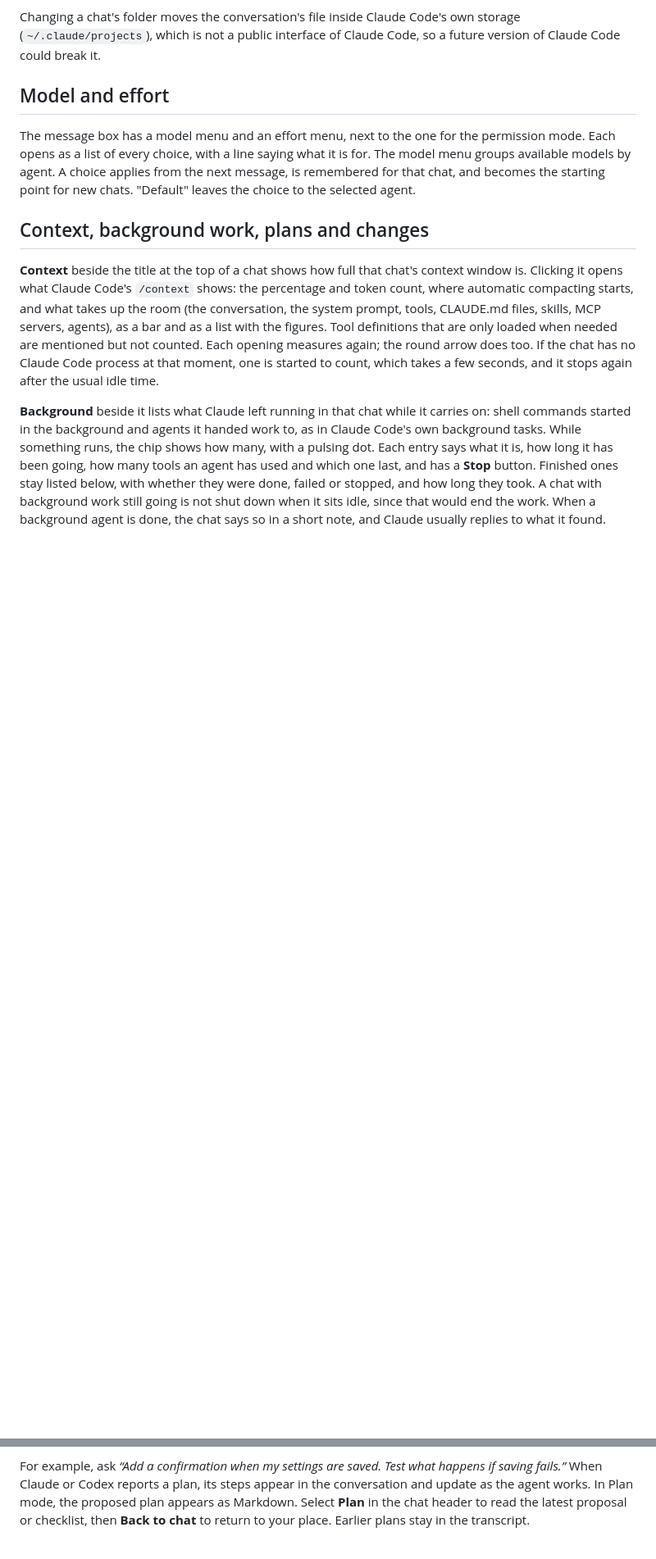
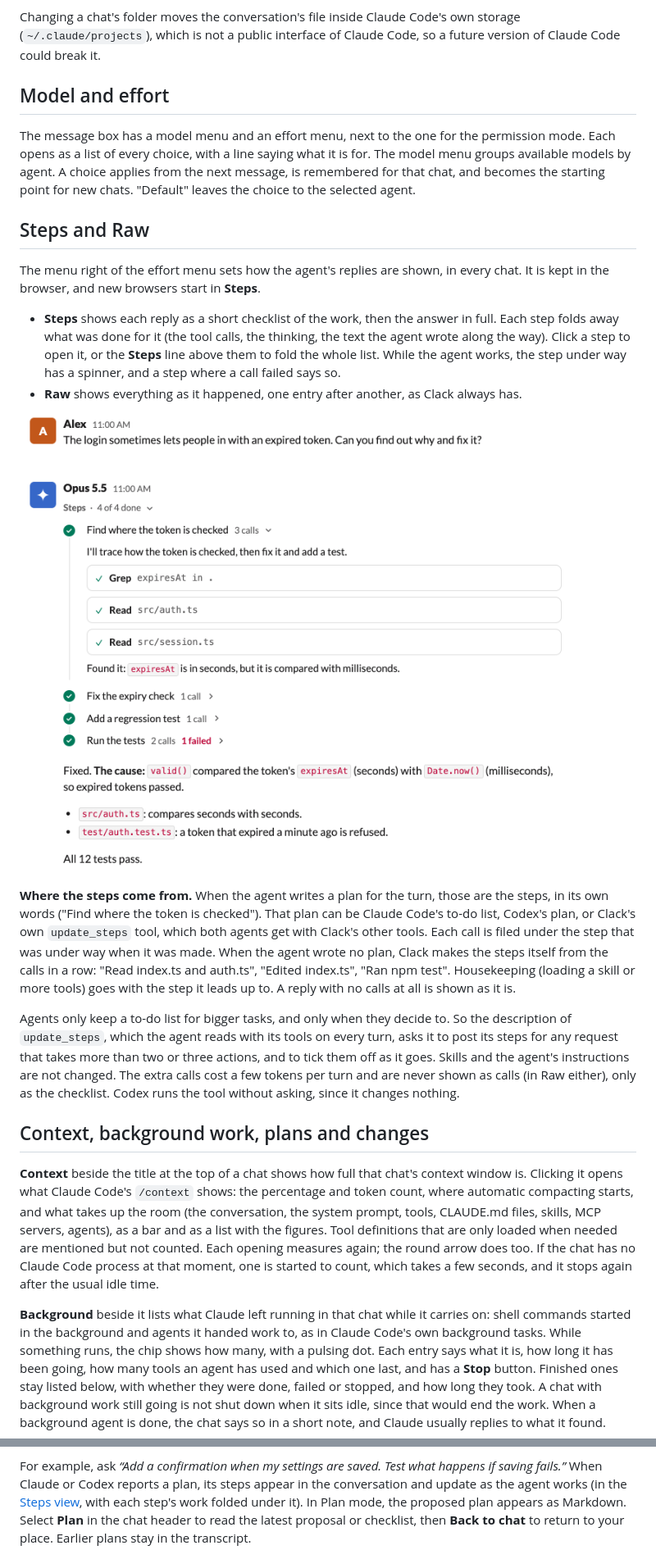
Before and after one commit to hreinn91/clack, a Markdown page: docs/chats.md, 2 parts joined by grey strips. Shown at 82% size. Drawn GitHub-style; pictures changed too: docs/images/screenshot-steps.png (added); blank space fills up the shorter version.

```diff
--- a/docs/chats.md
+++ b/docs/chats.md
@@ -170,6 +171,36 @@ mode. Each opens as a list of every choice, with a line saying what it is for. T
 next message, is remembered for that chat, and becomes the starting point for new chats.
 "Default" leaves the choice to the selected agent.
 
+## Steps and Raw
+
+The menu right of the effort menu sets how the agent's replies are shown, in every chat.
+It is kept in the browser, and new browsers start in **Steps**.
+
+- **Steps** shows each reply as a short checklist of the work, then the answer in full.
+  Each step folds away what was done for it (the tool calls, the thinking, the text the
+  agent wrote along the way). Click a step to open it, or the **Steps** line above them to
+  fold the whole list. While the agent works, the step under way has a spinner, and a
+  step where a call failed says so.
+- **Raw** shows everything as it happened, one entry after another, as Clack always has.
+
+![A reply in the Steps view: four steps ticked off, the first opened to show its search and two file reads, then the answer](images/screenshot-steps.png)
+
+**Where the steps come from.** When the agent writes a plan for the turn, those are the
+steps, in its own words ("Find where the token is checked"). That plan can be Claude
+Code's to-do list, Codex's plan, or Clack's own `update_steps` tool, which both agents
+get with Clack's other tools. Each call is filed under the step that was under way when
+it was made. When the agent wrote no plan, Clack makes the steps itself from the calls
+in a row: "Read index.ts and auth.ts", "Edited index.ts", "Ran npm test". Housekeeping
+(loading a skill or more tools) goes with the step it leads up to. A reply with no calls
+at all is shown as it is.
+
+Agents only keep a to-do list for bigger tasks, and only when they decide to. So the
+description of `update_steps`, which the agent reads with its tools on every turn, asks
+it to post its steps for any request that takes more than two or three actions, and to
+tick them off as it goes. Skills and the agent's instructions are not changed. The
+extra calls cost a few tokens per turn and are never shown as calls (in Raw either),
+only as the checklist. Codex runs the tool without asking, since it changes nothing.
+
 ## Context, background work, plans and changes
 
 **Context** beside the title at the top of a chat shows how full that chat's context
@@ -193,7 +224,8 @@ and Claude usually replies to what it found.
 
 For example, ask *“Add a confirmation when my settings are saved. Test what happens
 if saving fails.”* When Claude or Codex reports a plan, its steps appear in the conversation and update
-as the agent works. In Plan mode, the proposed plan appears as Markdown. Select
+as the agent works (in the [Steps view](#steps-and-raw), with each step's work folded under it).
+In Plan mode, the proposed plan appears as Markdown. Select
 **Plan** in the chat header to read the latest proposal or checklist, then **Back
 to chat** to return to your place. Earlier plans stay in the transcript.
 
```
Also changed, not shown: other parts of docs/chats.md (+3 -2 lines), README.md (+2 -1 lines), docs/artifacts.md (+3 -0 lines), 16 other files.
